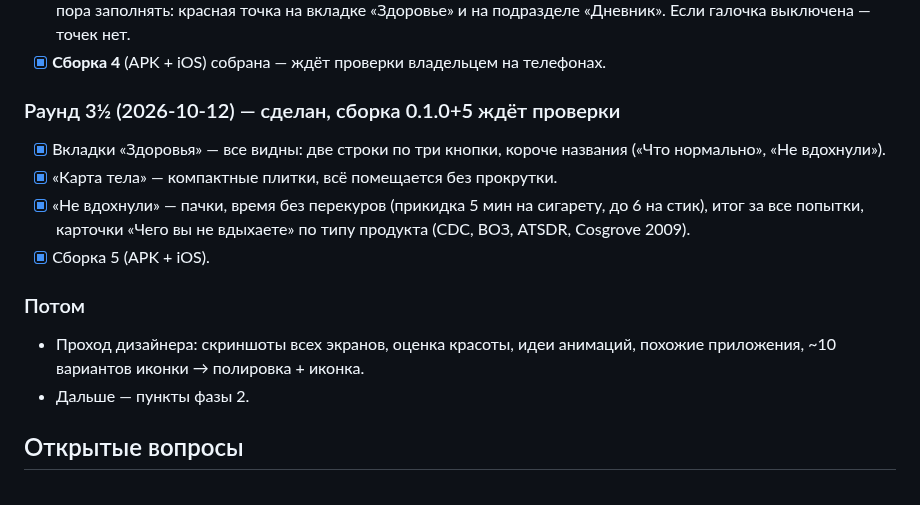
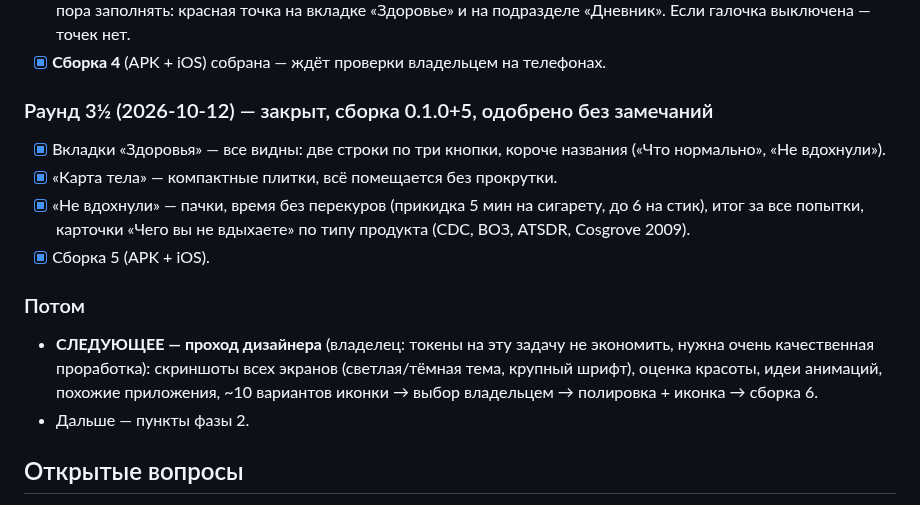
Before and after one commit to TonyVinsenty/smoking_app, a Markdown page: docs/ROADMAP.md, the part around the change. Drawn GitHub-style.

Commit message:
ROADMAP: round 3.5 approved; next is the designer pass
Co-Authored-By: Claude Opus 5.5 <noreply@anthropic.com>

```diff
--- a/docs/ROADMAP.md
+++ b/docs/ROADMAP.md
@@ -73,14 +73,14 @@
 - [x] **g) Дневник самочувствия** (владелец тестирует несколько дней, потом, возможно, уберём): опросник по шкале — сон, дыхание, настроение, вкус и запах; график «как становится лучше». Хранится на телефоне (при «Полном сбросе» теряется — владелец согласен, экспорт/импорт не нужен). Настройки → Уведомления: галочка «Напоминать о Дневнике самочувствия» → выбор периодичности и времени. Пока напоминания включены и пора заполнять: красная точка на вкладке «Здоровье» и на подразделе «Дневник». Если галочка выключена — точек нет.
 - [x] **Сборка 4** (APK + iOS) собрана — ждёт проверки владельцем на телефонах.
 
-### Раунд 3½ (2026-10-12) — сделан, сборка 0.1.0+5 ждёт проверки
+### Раунд 3½ (2026-10-12) — закрыт, сборка 0.1.0+5, одобрено без замечаний
 - [x] Вкладки «Здоровья» — все видны: две строки по три кнопки, короче названия («Что нормально», «Не вдохнули»).
 - [x] «Карта тела» — компактные плитки, всё помещается без прокрутки.
 - [x] «Не вдохнули» — пачки, время без перекуров (прикидка 5 мин на сигарету, до 6 на стик), итог за все попытки, карточки «Чего вы не вдыхаете» по типу продукта (CDC, ВОЗ, ATSDR, Cosgrove 2009).
 - [x] Сборка 5 (APK + iOS).
 
 ### Потом
-- Проход дизайнера: скриншоты всех экранов, оценка красоты, идеи анимаций, похожие приложения, ~10 вариантов иконки → полировка + иконка.
+- **СЛЕДУЮЩЕЕ — проход дизайнера** (владелец: токены на эту задачу не экономить, нужна очень качественная проработка): скриншоты всех экранов (светлая/тёмная тема, крупный шрифт), оценка красоты, идеи анимаций, похожие приложения, ~10 вариантов иконки → выбор владельцем → полировка + иконка → сборка 6.
 - Дальше — пункты фазы 2.
 
 ## Открытые вопросы
```
